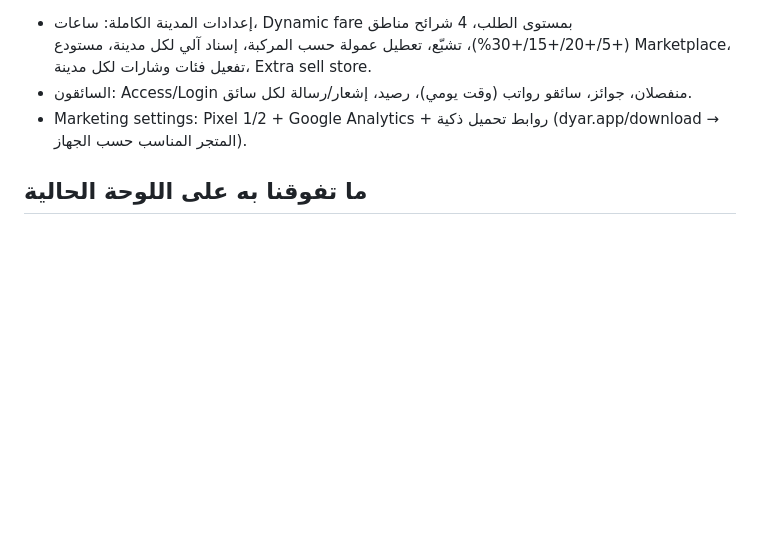
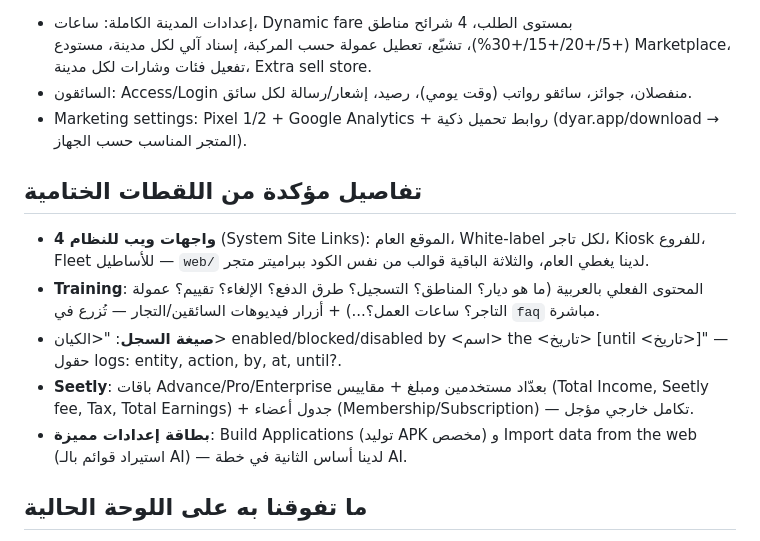
Before and after one commit to matrix09876/Dyar-Pro, a Markdown page: docs/DASHBOARD-PARITY.md, the part around the change. GitHub-like rendering; blank space fills up the shorter version.

Commit message:
docs: closing details — 4 system sites, real FAQ content, log format, Seetly metrics
System Site Links (general/white-label/kiosk/fleet websites), actual
Arabic FAQ corpus + driver/business video buttons, audit log entry
format (entity/action/by/at/until), Seetly subscription metrics
(plans, income/fee/tax/earnings, membership table), and notable
settings cards (custom APK builder, AI web import). Parity doc final.

https://claude.ai/code/session_011fRshCdm6ET5fxDRGsTi5r

```diff
--- a/docs/DASHBOARD-PARITY.md
+++ b/docs/DASHBOARD-PARITY.md
@@ -35,6 +35,22 @@
 - Marketing settings: Pixel 1/2 + Google Analytics + روابط تحميل ذكية
   (dyar.app/download → المتجر المناسب حسب الجهاز).
 
+## تفاصيل مؤكدة من اللقطات الختامية
+- **4 واجهات ويب للنظام** (System Site Links): الموقع العام، White-label
+  لكل تاجر، Kiosk للفروع، Fleet للأساطيل — `web/` لدينا يغطي العام،
+  والثلاثة الباقية قوالب من نفس الكود ببراميتر متجر.
+- **Training**: المحتوى الفعلي بالعربية (ما هو ديار؟ المناطق؟ التسجيل؟
+  طرق الدفع؟ الإلغاء؟ تقييم؟ عمولة التاجر؟ ساعات العمل؟...) + أزرار
+  فيديوهات السائقين/التجار — تُزرع في `faq` مباشرة.
+- **صيغة السجل**: "<الكيان> enabled/blocked/disabled by <اسم> the <تاريخ>
+  [until <تاريخ>]" — حقول logs: entity, action, by, at, until?.
+- **Seetly**: باقات Advance/Pro/Enterprise بعدّاد مستخدمين ومبلغ + مقاييس
+  (Total Income, Seetly fee, Tax, Total Earnings) + جدول أعضاء
+  (Membership/Subscription) — تكامل خارجي مؤجل.
+- **بطاقة إعدادات مميزة**: Build Applications (توليد APK مخصص) و
+  Import data from the web (استيراد قوائم بالـ AI) — لدينا أساس الثانية
+  في خطة AI.
+
 ## ما تفوقنا به على اللوحة الحالية
 ثلاث لغات RTL/LTR فورية + دارك مود + صلاحيات staff مفروضة من الخادم (لا
 عرض فقط) + رد دعم AI + تتبّع حي + state machine للطلبات يمنع أي تلاعب.
```
